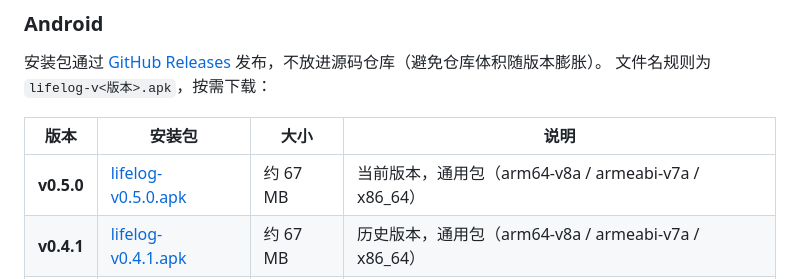
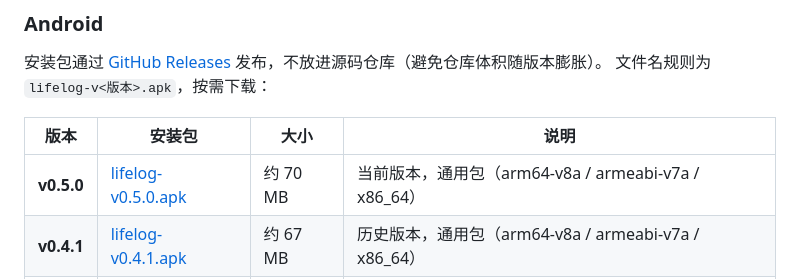
Before and after one commit to Jules-jl-l/lifelog, a Markdown page: README.md, the part around the change. GitHub-like rendering.

Commit message:
docs: 修正 v0.5.0 安装包大小

```diff
--- a/README.md
+++ b/README.md
@@ -29,7 +29,7 @@
 
 | 版本 | 安装包 | 大小 | 说明 |
 |---|---|---|---|
-| **v0.5.0** | [lifelog-v0.5.0.apk](https://github.com/Jules-jl-l/lifelog/releases/download/v0.5.0/lifelog-v0.5.0.apk) | 约 67 MB | 当前版本，通用包（arm64-v8a / armeabi-v7a / x86_64） |
+| **v0.5.0** | [lifelog-v0.5.0.apk](https://github.com/Jules-jl-l/lifelog/releases/download/v0.5.0/lifelog-v0.5.0.apk) | 约 70 MB | 当前版本，通用包（arm64-v8a / armeabi-v7a / x86_64） |
 | **v0.4.1** | [lifelog-v0.4.1.apk](https://github.com/Jules-jl-l/lifelog/releases/download/v0.4.1/lifelog-v0.4.1.apk) | 约 67 MB | 历史版本，通用包（arm64-v8a / armeabi-v7a / x86_64） |
 | **v0.4.0** | [lifelog-v0.4.0.apk](https://github.com/Jules-jl-l/lifelog/releases/download/v0.4.0/lifelog-v0.4.0.apk) | 约 67 MB | 历史版本，通用包（arm64-v8a / armeabi-v7a / x86_64） |
 | **v0.3.1** | [lifelog-v0.3.1.apk](https://github.com/Jules-jl-l/lifelog/releases/download/v0.3.1/lifelog-v0.3.1.apk) | 约 67 MB | 历史版本，通用包（arm64-v8a / armeabi-v7a / x86_64） |
```
